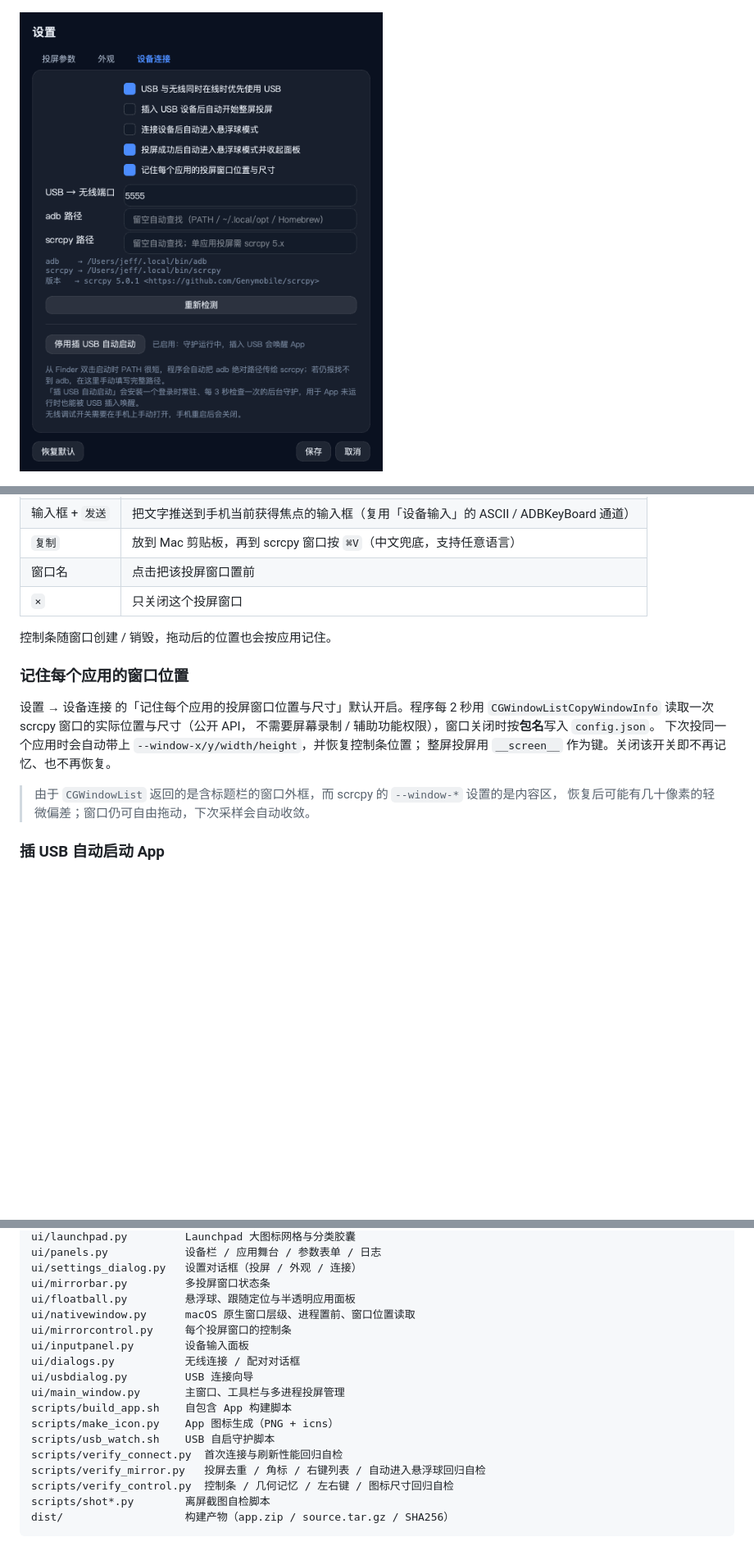
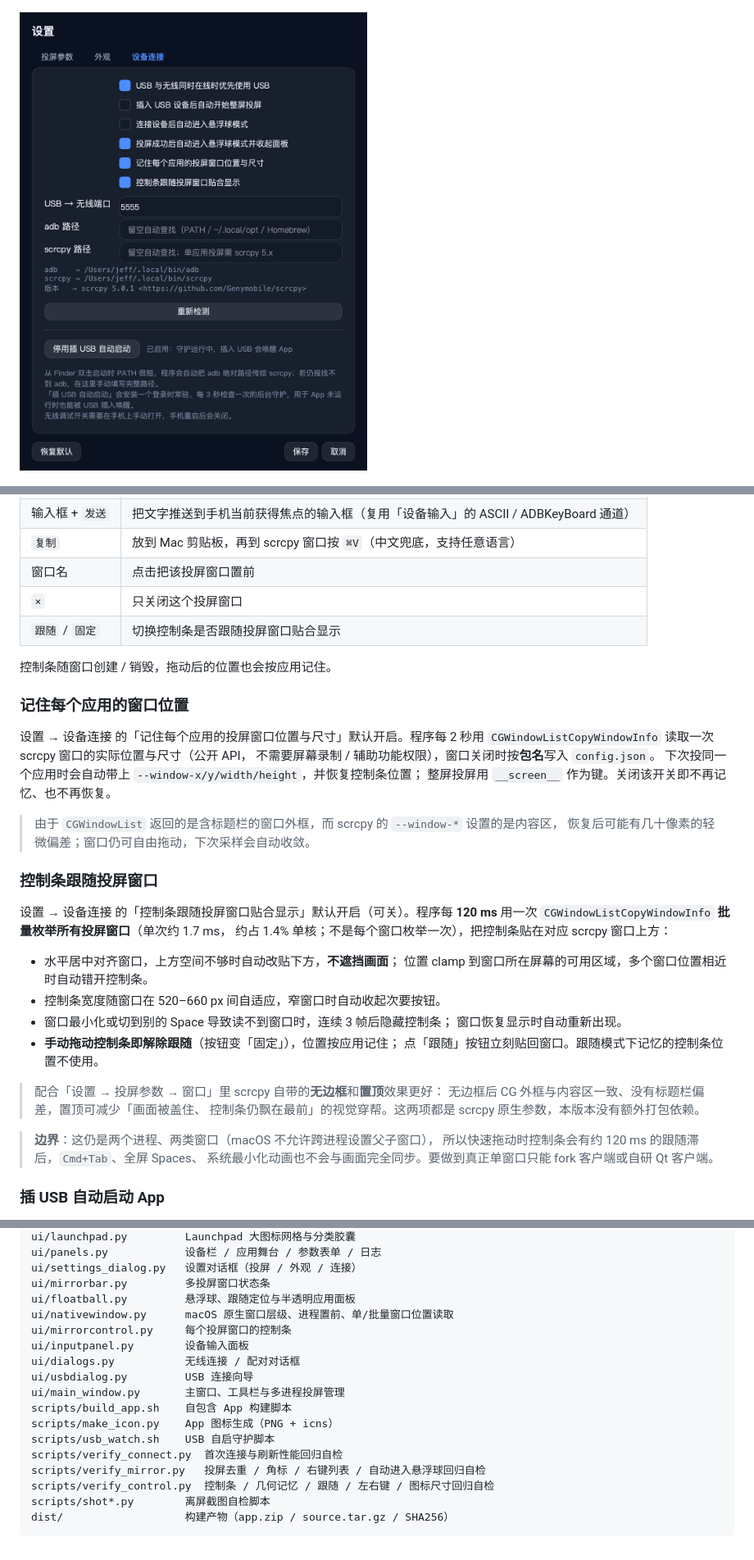
Before and after one commit to zwJeff/scrcpy-studio, a Markdown page: README.md, 3 parts joined by grey strips. Shown at 82% size. GitHub-like rendering; pictures changed too: screenshot-settings-tab2-dark.png; folded sections open; blank space fills up the shorter version.

````diff
--- a/README.md
+++ b/README.md
@@ -110,6 +110,7 @@ scrcpy 窗口是独立进程，无法在其中嵌入按钮，因此每个投屏
 | `复制` | 放到 Mac 剪贴板，再到 scrcpy 窗口按 `⌘V`（中文兜底，支持任意语言） |
 | 窗口名 | 点击把该投屏窗口置前 |
 | `×` | 只关闭这个投屏窗口 |
+| `跟随` / `固定` | 切换控制条是否跟随投屏窗口贴合显示 |
 
 控制条随窗口创建 / 销毁，拖动后的位置也会按应用记住。
 
@@ -123,6 +124,28 @@ scrcpy 窗口是独立进程，无法在其中嵌入按钮，因此每个投屏
 
 > 由于 `CGWindowList` 返回的是含标题栏的窗口外框，而 scrcpy 的 `--window-*` 设置的是内容区，
 > 恢复后可能有几十像素的轻微偏差；窗口仍可自由拖动，下次采样会自动收敛。
+
+### 控制条跟随投屏窗口
+
+设置 → 设备连接 的「控制条跟随投屏窗口贴合显示」默认开启（可关）。程序每 **120 ms**
+用一次 `CGWindowListCopyWindowInfo` **批量枚举所有投屏窗口**（单次约 1.7 ms，
+约占 1.4% 单核；不是每个窗口枚举一次），把控制条贴在对应 scrcpy 窗口上方：
+
+- 水平居中对齐窗口，上方空间不够时自动改贴下方，**不遮挡画面**；
+  位置 clamp 到窗口所在屏幕的可用区域，多个窗口位置相近时自动错开控制条。
+- 控制条宽度随窗口在 520–660 px 间自适应，窄窗口时自动收起次要按钮。
+- 窗口最小化或切到别的 Space 导致读不到窗口时，连续 3 帧后隐藏控制条；
+  窗口恢复显示时自动重新出现。
+- **手动拖动控制条即解除跟随**（按钮变「固定」），位置按应用记住；
+  点「跟随」按钮立刻贴回窗口。跟随模式下记忆的控制条位置不使用。
+
+> 配合「设置 → 投屏参数 → 窗口」里 scrcpy 自带的**无边框**和**置顶**效果更好：
+> 无边框后 CG 外框与内容区一致、没有标题栏偏差，置顶可减少「画面被盖住、
+> 控制条仍飘在最前」的视觉穿帮。这两项都是 scrcpy 原生参数，本版本没有额外打包依赖。
+
+> **边界**：这仍是两个进程、两类窗口（macOS 不允许跨进程设置父子窗口），
+> 所以快速拖动时控制条会有约 120 ms 的跟随滞后，`Cmd+Tab`、全屏 Spaces、
+> 系统最小化动画也不会与画面完全同步。要做到真正单窗口只能 fork 客户端或自研 Qt 客户端。
 
 ### 插 USB 自动启动 App
 
@@ -362,7 +385,7 @@ ui/panels.py            设备栏 / 应用舞台 / 参数表单 / 日志
 ui/settings_dialog.py   设置对话框（投屏 / 外观 / 连接）
 ui/mirrorbar.py         多投屏窗口状态条
 ui/floatball.py         悬浮球、跟随定位与半透明应用面板
-ui/nativewindow.py      macOS 原生窗口层级、进程置前、窗口位置读取
+ui/nativewindow.py      macOS 原生窗口层级、进程置前、单/批量窗口位置读取
 ui/mirrorcontrol.py     每个投屏窗口的控制条
 ui/inputpanel.py        设备输入面板
 ui/dialogs.py           无线连接 / 配对对话框
@@ -373,7 +396,7 @@ scripts/make_icon.py    App 图标生成（PNG + icns）
 scripts/usb_watch.sh    USB 自启守护脚本
 scripts/verify_connect.py  首次连接与刷新性能回归自检
 scripts/verify_mirror.py   投屏去重 / 角标 / 右键列表 / 自动进入悬浮球回归自检
-scripts/verify_control.py  控制条 / 几何记忆 / 左右键 / 图标尺寸回归自检
+scripts/verify_control.py  控制条 / 几何记忆 / 跟随 / 左右键 / 图标尺寸回归自检
 scripts/shot*.py        离屏截图自检脚本
 dist/                   构建产物（app.zip / source.tar.gz / SHA256）
 ```
````
Also changed, not shown: other parts of README.md (+8 -8 lines), screenshot-float-light.png, screenshot-float.png, 16 other files.
